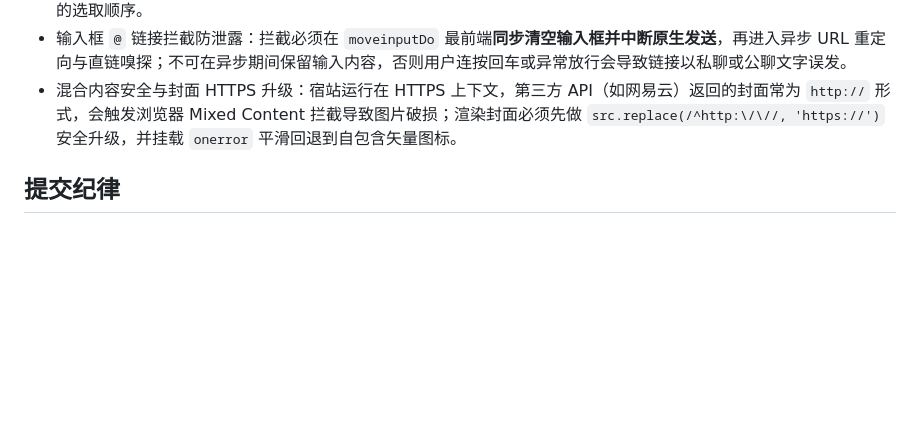
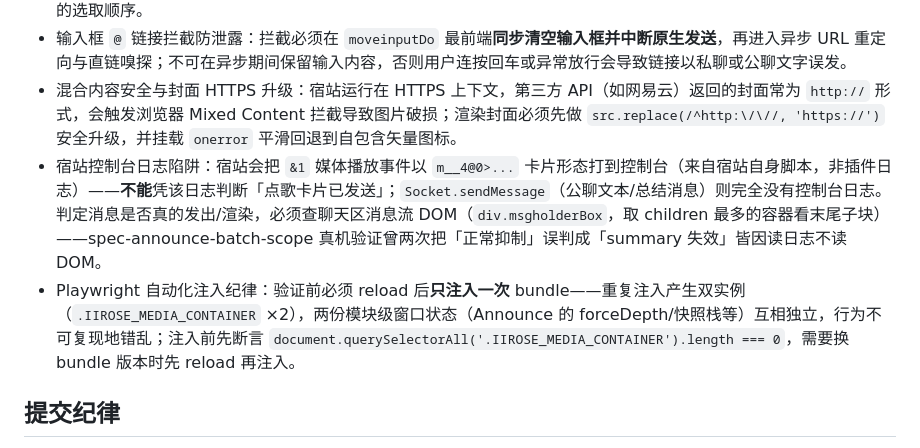
Before and after one commit to jingming295/IIROSE-MEDIA-WEB, a Markdown page: AGENTS.md, the part around the change. GitHub-like rendering; blank space fills up the shorter version.

Commit message:
docs: record host console log trap and single-injection discipline in pitfalls

```diff
--- a/AGENTS.md
+++ b/AGENTS.md
@@ -51,6 +51,8 @@
 - 宿站 `buildSelect2` 多选无序收集与顺序选择扩展：宿站原生多选点击确定时，遍历已缓存的 jQuery 集合 `m`（索引 `0` 到 `u-1`），**会彻底丢失用户的点击先后次序**。实现「按点选顺序（12345）播放」必须在微任务中接管选项与确定按钮的 `onclick`，用响应式队列动态追踪点击时间线并渲染序号徽章；同时确定按钮按使用习惯保留在列表最下方原生末端；在业务层（如网易云批量详情接口及 B 站分 P 数组）必须依此有序数组二次重排，防止接口返回的乱序覆盖用户的选取顺序。
 - 输入框 `@` 链接拦截防泄露：拦截必须在 `moveinputDo` 最前端**同步清空输入框并中断原生发送**，再进入异步 URL 重定向与直链嗅探；不可在异步期间保留输入内容，否则用户连按回车或异常放行会导致链接以私聊或公聊文字误发。
 - 混合内容安全与封面 HTTPS 升级：宿站运行在 HTTPS 上下文，第三方 API（如网易云）返回的封面常为 `http://` 形式，会触发浏览器 Mixed Content 拦截导致图片破损；渲染封面必须先做 `src.replace(/^http:\/\//, 'https://')` 安全升级，并挂载 `onerror` 平滑回退到自包含矢量图标。
+- 宿站控制台日志陷阱：宿站会把 `&1` 媒体播放事件以 `m__4@0>...` 卡片形态打到控制台（来自宿站自身脚本，非插件日志）——**不能**凭该日志判断「点歌卡片已发送」；`Socket.sendMessage`（公聊文本/总结消息）则完全没有控制台日志。判定消息是否真的发出/渲染，必须查聊天区消息流 DOM（`div.msgholderBox`，取 children 最多的容器看末尾子块）——spec-announce-batch-scope 真机验证曾两次把「正常抑制」误判成「summary 失效」皆因读日志不读 DOM。
+- Playwright 自动化注入纪律：验证前必须 reload 后**只注入一次** bundle——重复注入产生双实例（`.IIROSE_MEDIA_CONTAINER` ×2），两份模块级窗口状态（Announce 的 forceDepth/快照栈等）互相独立，行为不可复现地错乱；注入前先断言 `document.querySelectorAll('.IIROSE_MEDIA_CONTAINER').length === 0`，需要换 bundle 版本时先 reload 再注入。
 
 <!-- /bmad:context -->
 
```
